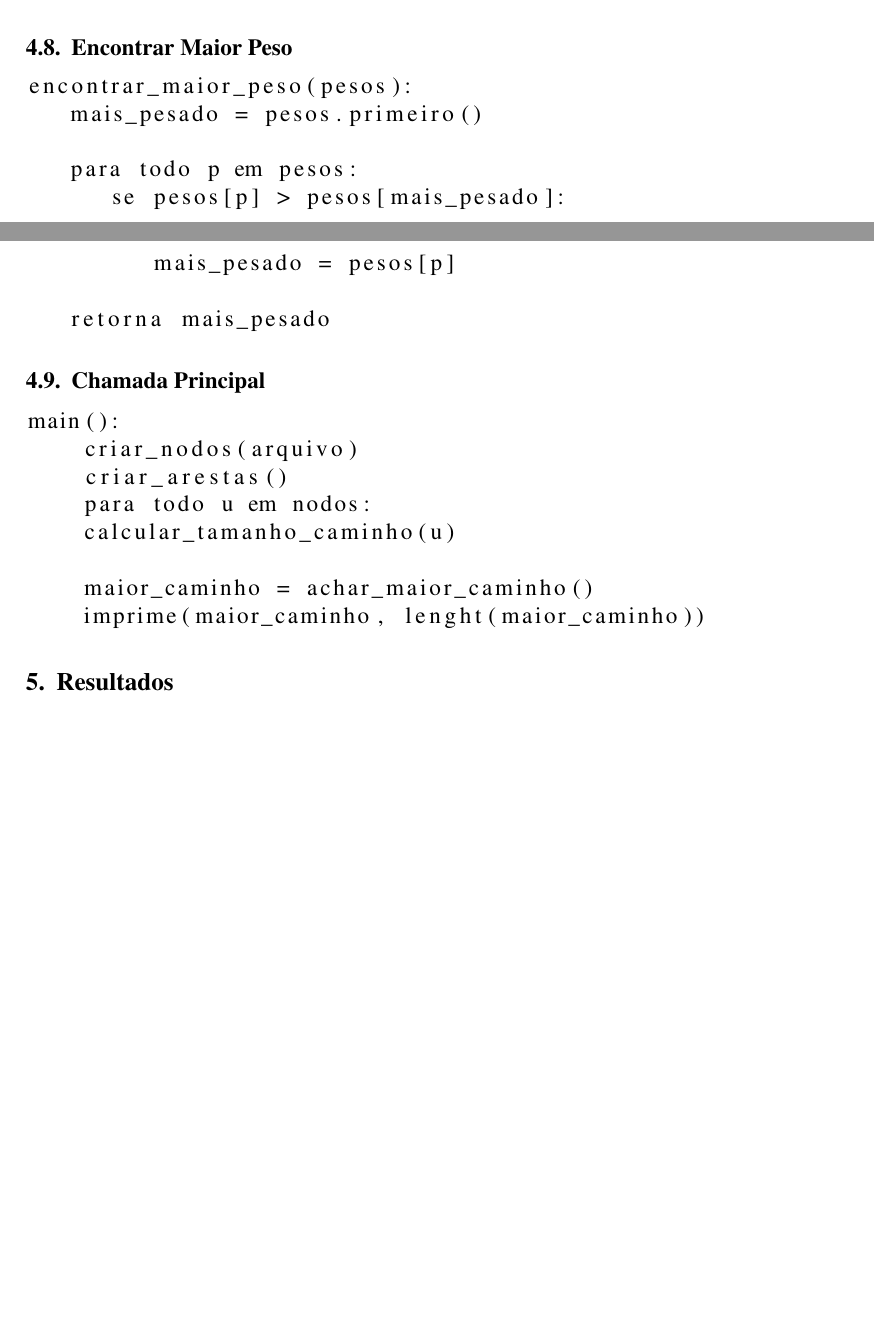
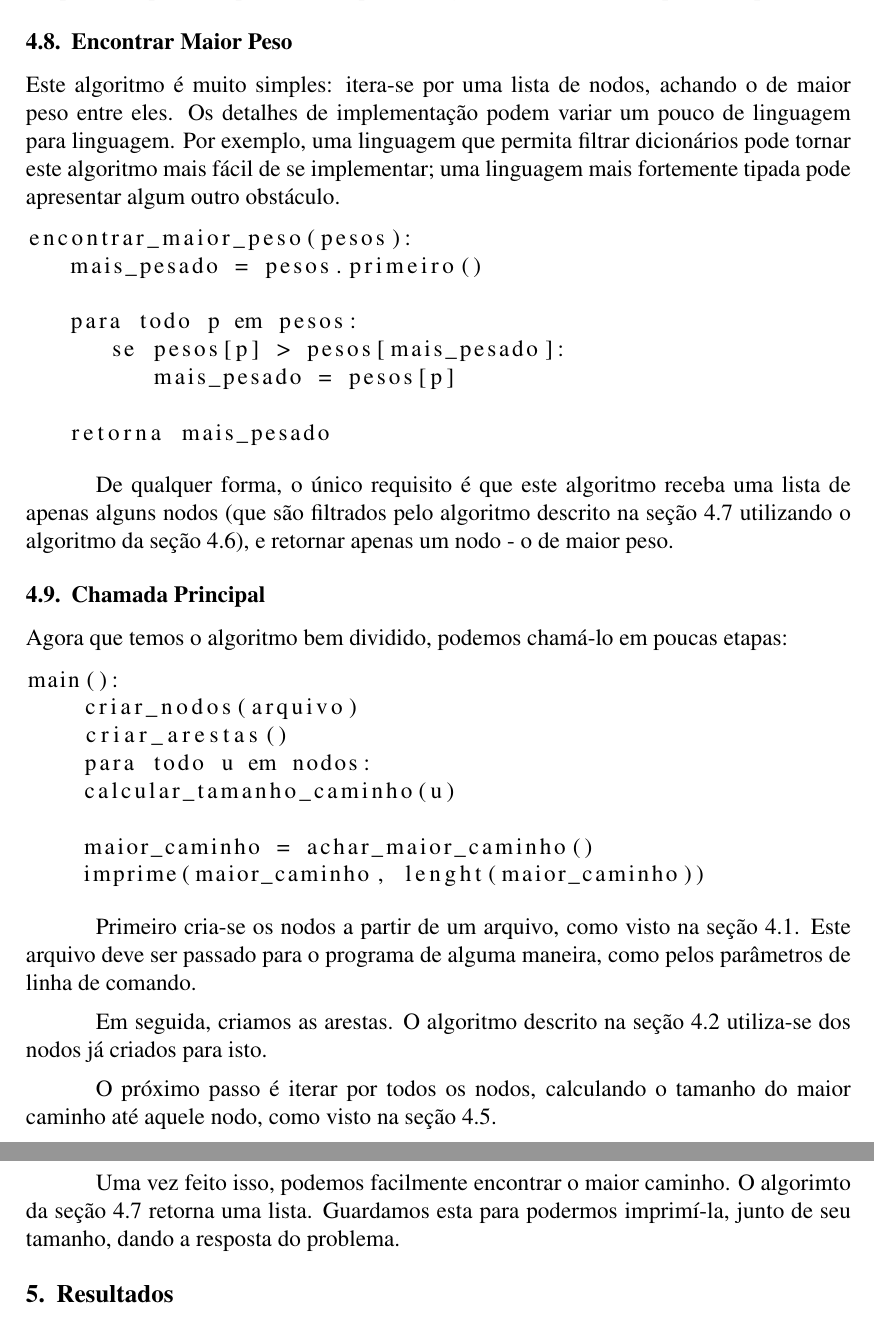
Before and after one commit to pedrovanzella/arizona-jones, a LaTeX paper (docs/relatorio.tex): two parts of pages 5 and 6 of 6 before the commit and two parts of pages 6 and 7 of 7 after it, joined at a grey line, cut so that both start at the same text, the shorter picture padded with empty space. Compiled offline with pdfLaTeX.

```diff
--- a/docs/relatorio.tex
+++ b/docs/relatorio.tex
@@ -264,4 +269,10 @@
+Em seguida, escolhe-se dentre os nodos que chegam neste que acabamos de encontrar o de maior peso. Isto é, pode haver vários caminhos que passam por um nodo, mas estamos escolhendo aquele com mais nodos. Adiciona-se este nodo ao início da lista e repete-se o processo para ele, até que não haja nodos com arestas apontando para ele.
+
+% TODO: Complexidade?
+
 \subsection{Encontrar Maior Peso}\label{sec:algoritmos:encontrar-maior-peso}
+Este algoritmo é muito simples: itera-se por uma lista de nodos, achando o de maior peso entre eles. Os detalhes de implementa\c{c}ão podem variar um pouco de linguagem para linguagem. Por exemplo, uma linguagem que permita filtrar dicionários pode tornar este algoritmo mais fácil de se implementar; uma linguagem mais fortemente tipada pode apresentar algum outro obstáculo.
+
 \begin{lstlisting}
 encontrar_maior_peso(pesos):
    mais_pesado = pesos.primeiro()
@@ -273,7 +284,11 @@
    retorna mais_pesado
 \end{lstlisting}
 
+De qualquer forma, o único requisito é que este algoritmo receba uma lista de apenas alguns nodos (que são filtrados pelo algoritmo descrito na se\c{c}ão~\ref{sec:algoritmos:achar-maior-caminho} utilizando o algoritmo da se\c{c}ão~\ref{sec:algoritmos:vizinhos-que-chegam}), e retornar apenas um nodo - o de maior peso.
+
 \subsection{Chamada Principal}\label{sec:algoritmos:main}
+Agora que temos o algoritmo bem dividido, podemos chamá-lo em poucas etapas:
+
 \begin{lstlisting}
 main():
     criar_nodos(arquivo)
@@ -284,6 +299,14 @@
     maior_caminho = achar_maior_caminho()
     imprime(maior_caminho, lenght(maior_caminho))
 \end{lstlisting}
+
+Primeiro cria-se os nodos a partir de um arquivo, como visto na se\c{c}ão~\ref{sec:algoritmos:criar-nodos}. Este arquivo deve ser passado para o programa de alguma maneira, como pelos parâmetros de linha de comando.
+
+Em seguida, criamos as arestas. O algoritmo descrito na se\c{c}ão~\ref{sec:algoritmos:criar-arestas} utiliza-se dos nodos já criados para isto.
+
+O próximo passo é iterar por todos os nodos, calculando o tamanho do maior caminho até aquele nodo, como visto na se\c{c}ão~\ref{sec:algoritmos:calcular-tamanho-caminhos}.
+
+Uma vez feito isso, podemos facilmente encontrar o maior caminho. O algorimto da se\c{c}ão~\ref{sec:algoritmos:achar-maior-caminho} retorna uma lista. Guardamos esta para podermos imprimí-la, junto de seu tamanho, dando a resposta do problema.
 
 \section{Resultados}\label{sec:resultados}
 Obviamente o algoritmo é ruim. Mas quão ruim? Seria possível resolver o problema para uma entrada razoavel? A fim de curiosidade, o algorítmo foi implementado e os resultados podem ser vistos na Tabela~\ref{tab:resultados-1}.
```
Also changed, not shown: docs/relatorio.tex (9 more changed lines).
